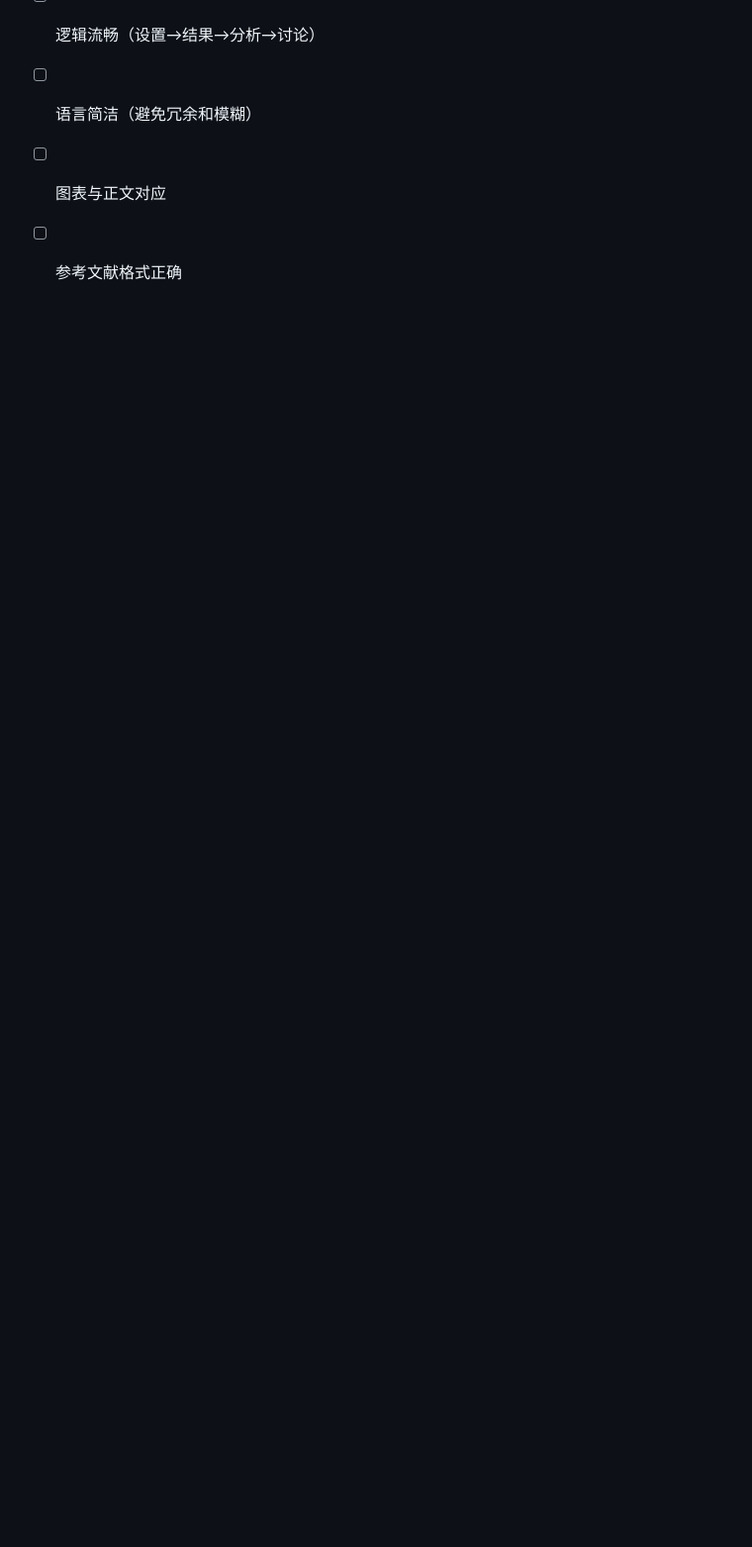
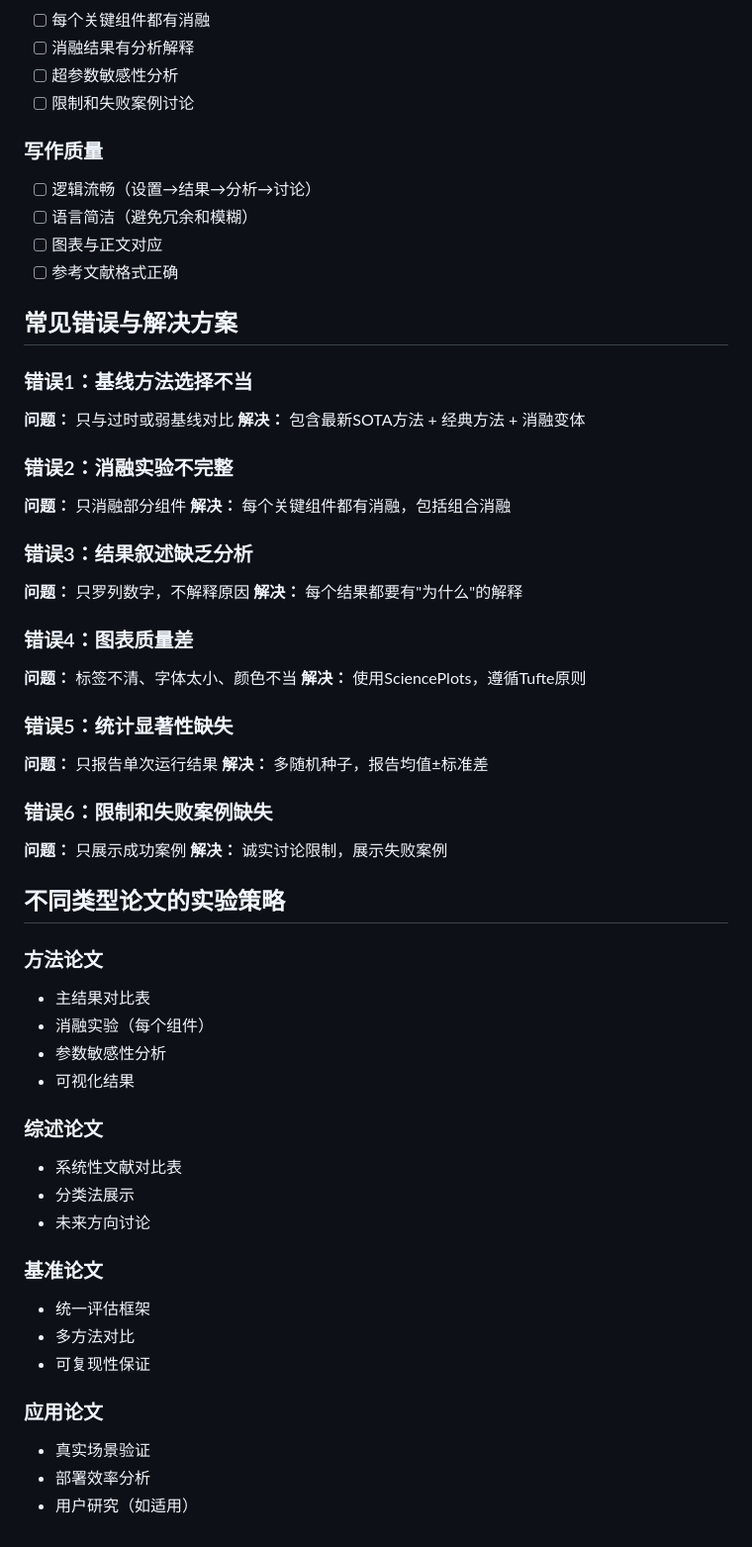
Before and after one commit to ahouyun/paper-workbench, a Markdown page: references/sections/experiments.md, the part around the change. Shown at 99% size. GitHub-like rendering; blank space fills up the shorter version.

Commit message:
feat: add common mistakes, solutions, and paper-type strategies to experiments guide
- Added 6 common mistakes with solutions
- Added strategies for 4 paper types (method, survey, benchmark, application)
- Total experiments.md now 1757 lines

Co-Authored-By: Claude <noreply@anthropic.com>

```diff
--- a/references/sections/experiments.md
+++ b/references/sections/experiments.md
@@ -1706,3 +1706,52 @@ Table [X] compares the computational efficiency of our method with baselines. Ou
 - [ ] 语言简洁（避免冗余和模糊）
 - [ ] 图表与正文对应
 - [ ] 参考文献格式正确
+
+## 常见错误与解决方案
+
+### 错误1：基线方法选择不当
+**问题：** 只与过时或弱基线对比
+**解决：** 包含最新SOTA方法 + 经典方法 + 消融变体
+
+### 错误2：消融实验不完整
+**问题：** 只消融部分组件
+**解决：** 每个关键组件都有消融，包括组合消融
+
+### 错误3：结果叙述缺乏分析
+**问题：** 只罗列数字，不解释原因
+**解决：** 每个结果都要有"为什么"的解释
+
+### 错误4：图表质量差
+**问题：** 标签不清、字体太小、颜色不当
+**解决：** 使用SciencePlots，遵循Tufte原则
+
+### 错误5：统计显著性缺失
+**问题：** 只报告单次运行结果
+**解决：** 多随机种子，报告均值±标准差
+
+### 错误6：限制和失败案例缺失
+**问题：** 只展示成功案例
+**解决：** 诚实讨论限制，展示失败案例
+
+## 不同类型论文的实验策略
+
+### 方法论文
+- 主结果对比表
+- 消融实验（每个组件）
+- 参数敏感性分析
+- 可视化结果
+
+### 综述论文
+- 系统性文献对比表
+- 分类法展示
+- 未来方向讨论
+
+### 基准论文
+- 统一评估框架
+- 多方法对比
+- 可复现性保证
+
+### 应用论文
+- 真实场景验证
+- 部署效率分析
+- 用户研究（如适用）
```
